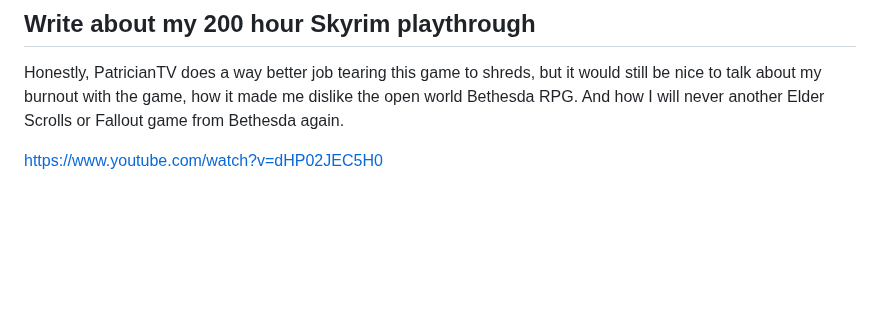
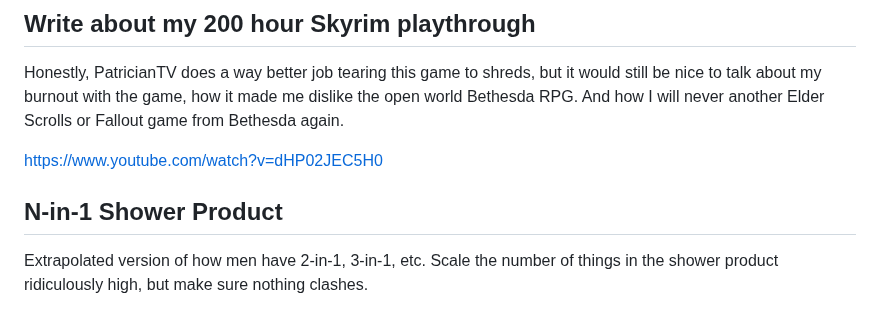
Before and after one commit to ashn-dot-dev/site, a Markdown page: thoughts/blog-ideas.md, the part around the change. Drawn GitHub-style; blank space fills up the shorter version.

Commit message:
Add blog idea about N-in-1 shower product

```diff
--- a/thoughts/blog-ideas.md
+++ b/thoughts/blog-ideas.md
@@ -73,3 +73,8 @@ dislike the open world Bethesda RPG. And how I will never another Elder Scrolls
 or Fallout game from Bethesda again.
 
 https://www.youtube.com/watch?v=dHP02JEC5H0
+
+## N-in-1 Shower Product
+
+Extrapolated version of how men have 2-in-1, 3-in-1, etc. Scale the number of
+things in the shower product ridiculously high, but make sure nothing clashes.
```
